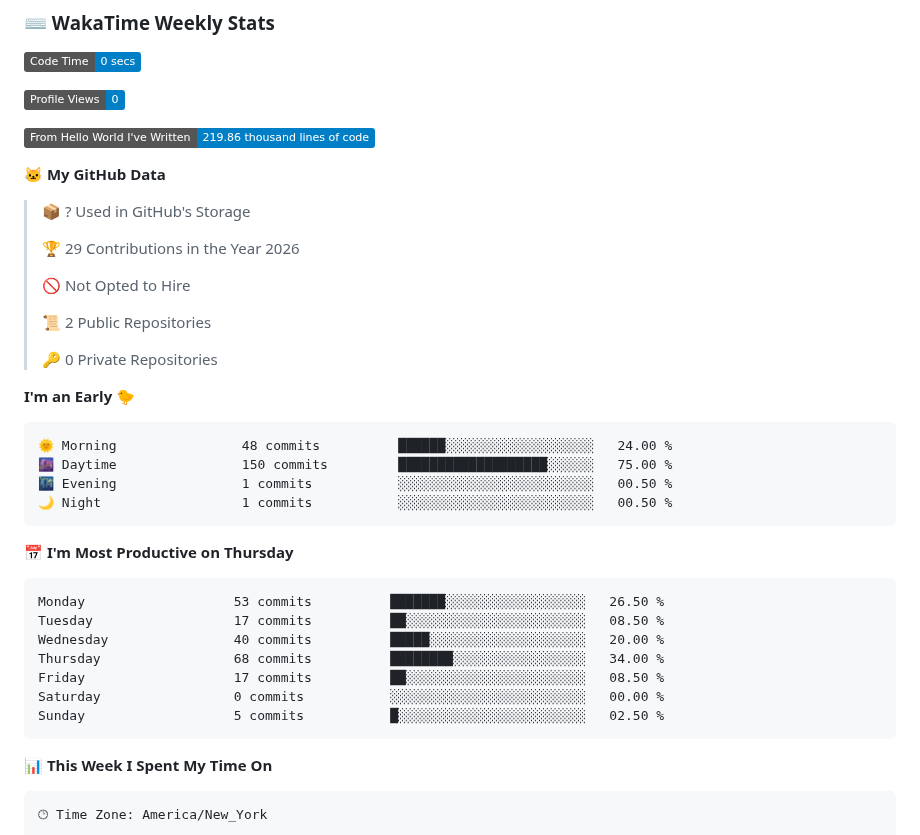
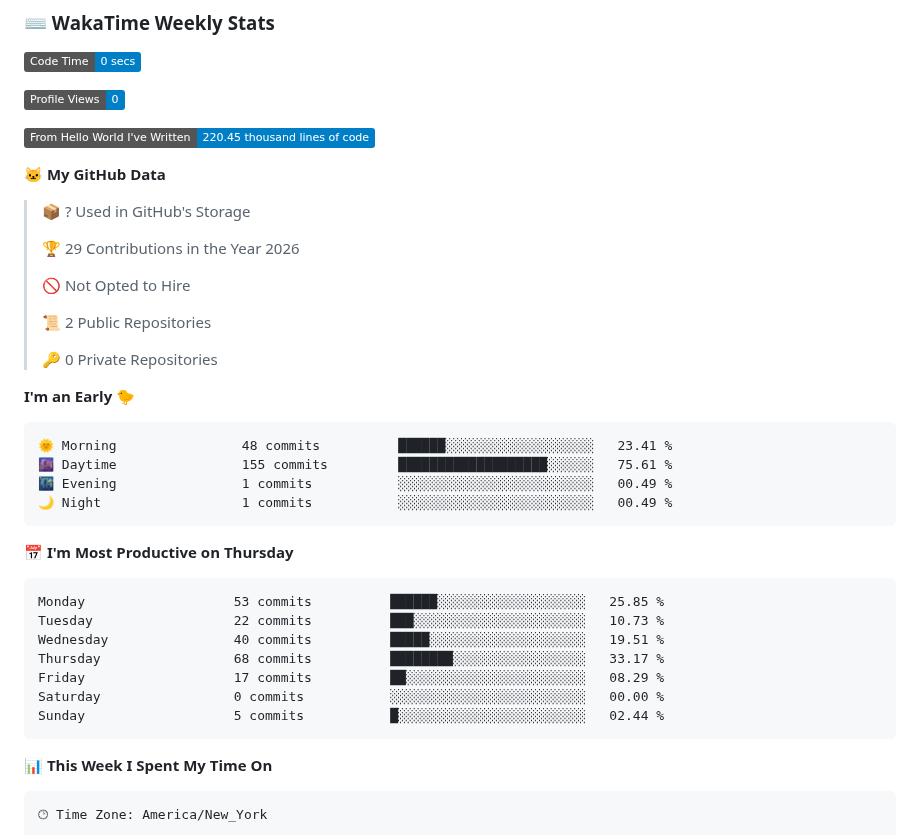
Before and after one commit to ishitaramola/ishitaramola, a Markdown page: README.md, the part around one of its changes. GitHub-like rendering; badges without logos.

Commit message:
Updated with Dev Metrics

````diff
--- a/README.md
+++ b/README.md
@@ -67,7 +67,7 @@ Secure full-stack web application enabling Maryland Home Improvement Contractor
 
 ![Profile Views](http://img.shields.io/badge/Profile%20Views-0-blue?style=flat)
 
-![Lines of code](https://img.shields.io/badge/From%20Hello%20World%20I%27ve%20Written-219.86%20thousand%20lines%20of%20code-blue?style=flat)
+![Lines of code](https://img.shields.io/badge/From%20Hello%20World%20I%27ve%20Written-220.45%20thousand%20lines%20of%20code-blue?style=flat)
 
 **🐱 My GitHub Data**
 
@@ -84,21 +84,21 @@ Secure full-stack web application enabling Maryland Home Improvement Contractor
 **I'm an Early 🐤**
 
 ```text
-🌞 Morning                48 commits          ██████░░░░░░░░░░░░░░░░░░░   24.00 %
-🌆 Daytime                150 commits         ███████████████████░░░░░░   75.00 %
-🌃 Evening                1 commits           ░░░░░░░░░░░░░░░░░░░░░░░░░   00.50 %
-🌙 Night                  1 commits           ░░░░░░░░░░░░░░░░░░░░░░░░░   00.50 %
+🌞 Morning                48 commits          ██████░░░░░░░░░░░░░░░░░░░   23.41 %
+🌆 Daytime                155 commits         ███████████████████░░░░░░   75.61 %
+🌃 Evening                1 commits           ░░░░░░░░░░░░░░░░░░░░░░░░░   00.49 %
+🌙 Night                  1 commits           ░░░░░░░░░░░░░░░░░░░░░░░░░   00.49 %
 ```
 📅 **I'm Most Productive on Thursday**
 
 ```text
-Monday                   53 commits          ███████░░░░░░░░░░░░░░░░░░   26.50 %
-Tuesday                  17 commits          ██░░░░░░░░░░░░░░░░░░░░░░░   08.50 %
-Wednesday                40 commits          █████░░░░░░░░░░░░░░░░░░░░   20.00 %
-Thursday                 68 commits          ████████░░░░░░░░░░░░░░░░░   34.00 %
-Friday                   17 commits          ██░░░░░░░░░░░░░░░░░░░░░░░   08.50 %
+Monday                   53 commits          ██████░░░░░░░░░░░░░░░░░░░   25.85 %
+Tuesday                  22 commits          ███░░░░░░░░░░░░░░░░░░░░░░   10.73 %
+Wednesday                40 commits          █████░░░░░░░░░░░░░░░░░░░░   19.51 %
+Thursday                 68 commits          ████████░░░░░░░░░░░░░░░░░   33.17 %
+Friday                   17 commits          ██░░░░░░░░░░░░░░░░░░░░░░░   08.29 %
 Saturday                 0 commits           ░░░░░░░░░░░░░░░░░░░░░░░░░   00.00 %
-Sunday                   5 commits           █░░░░░░░░░░░░░░░░░░░░░░░░   02.50 %
+Sunday                   5 commits           █░░░░░░░░░░░░░░░░░░░░░░░░   02.44 %
 ```
 
 
````
Also changed, not shown: other parts of README.md (+1 -1 lines), assets/bar_graph.png.
